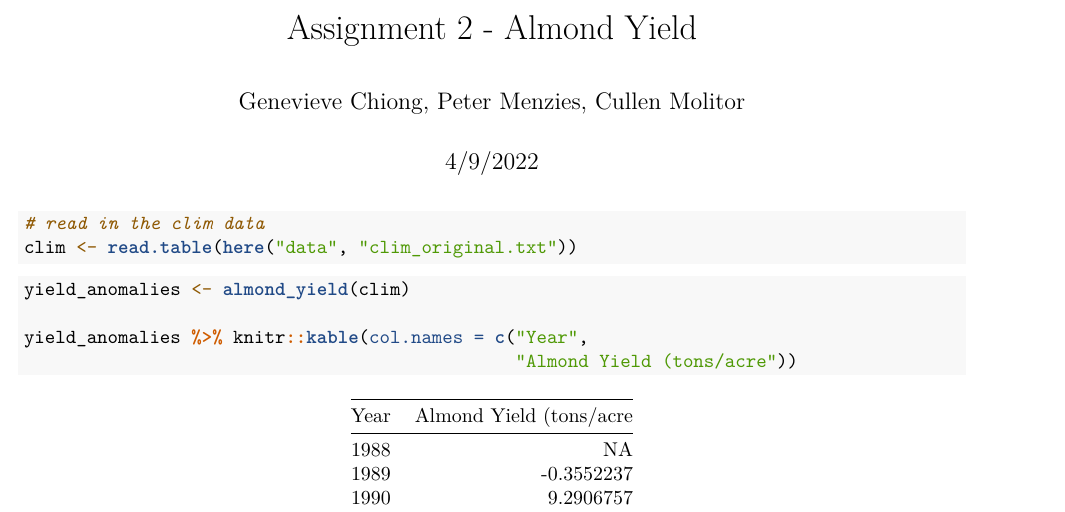
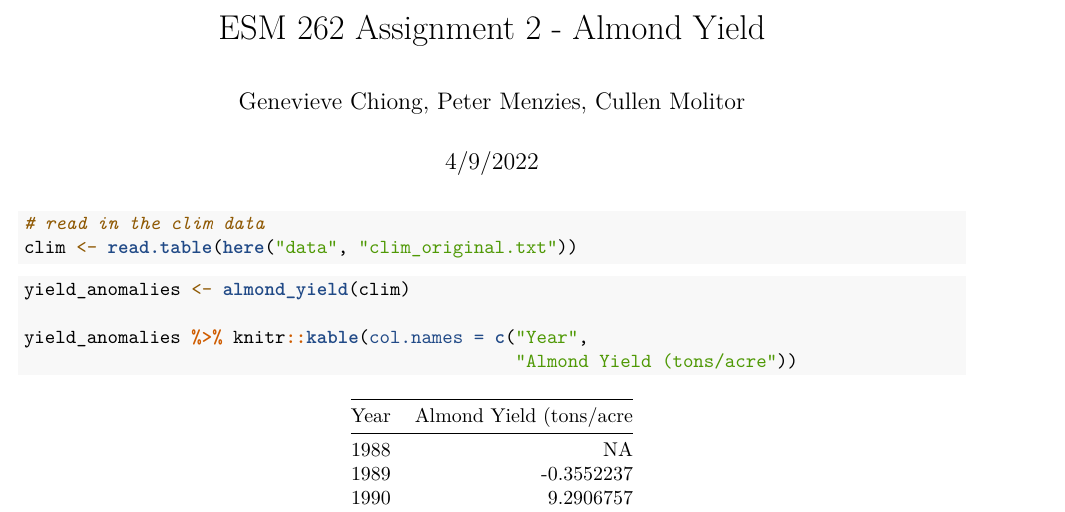
Before and after one commit to genchiong/ESM232, an R Markdown document (assignments/assignment2_almond.Rmd): part of page 1 of 3, cut so that both start at the same text. Rendered offline with R 4.5, knitr and Pandoc, then LaTeX, with nearby package versions.

Commit message:
edited spelling

```diff
--- a/assignments/assignment2_almond.Rmd
+++ b/assignments/assignment2_almond.Rmd
@@ -1,5 +1,5 @@
 ---
-title: "Assignment 2 - Almond Yield"
+title: "ESM 262 Assignment 2 - Almond Yield"
 author: "Genevieve Chiong, Peter Menzies, Cullen Molitor"
 date: "4/9/2022"
 output: pdf_document
```
